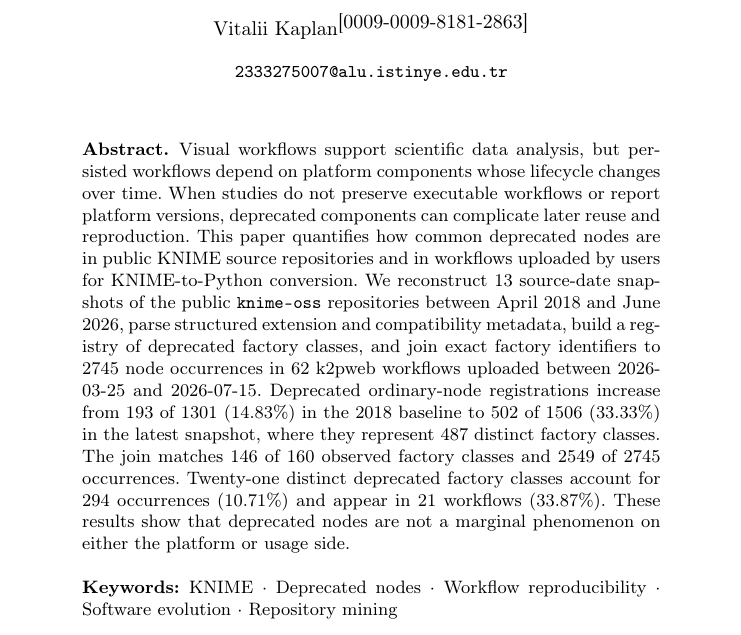
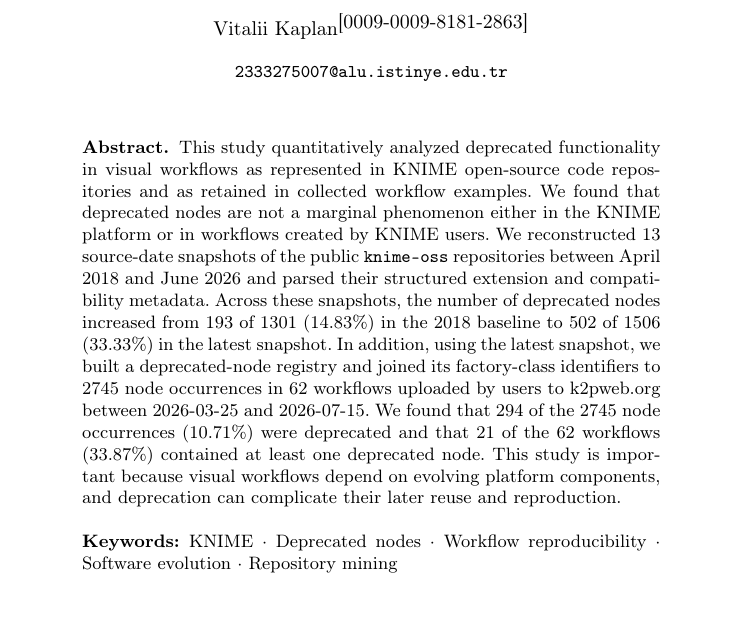
Before and after one commit to vitalii-kaplan/knime-deprecated-study, a LaTeX thesis (article/article.tex): part of page 1 of 10, cut so that both start at the same text. Compiled offline with pdfLaTeX.

Commit message:
Abstract improved

```diff
--- a/article/article.tex
+++ b/article/article.tex
@@ -19,24 +19,24 @@
 \maketitle
 
 \begin{abstract}
-Visual workflows support scientific data analysis, but persisted workflows
-depend on platform components whose lifecycle changes over time. When studies
-do not preserve executable workflows or report platform versions, deprecated
-components can complicate later reuse and reproduction. This paper quantifies
-how common deprecated nodes are in public KNIME source repositories and in
-workflows uploaded by users for KNIME-to-Python conversion. We reconstruct 13
-source-date snapshots of the public \texttt{knime-oss} repositories between
-April 2018 and June 2026, parse structured extension and compatibility metadata,
-build a registry of deprecated factory classes, and join exact factory
-identifiers to 2745 node occurrences in 62 k2pweb workflows uploaded between
-2026-03-25 and 2026-07-15. Deprecated ordinary-node registrations increase from
-193 of 1301 (14.83\%) in the 2018 baseline to 502 of 1506 (33.33\%) in the
-latest snapshot, where they represent 487 distinct factory classes. The join
-matches 146 of 160 observed factory classes and 2549 of 2745 occurrences.
-Twenty-one distinct deprecated factory classes account for 294 occurrences
-(10.71\%) and appear in 21 workflows (33.87\%). These results show that
-deprecated nodes are not a marginal phenomenon on either the platform or usage
-side.
+This study quantitatively analyzed deprecated
+functionality in visual workflows as represented in KNIME open-source code repositories
+and as retained in collected workflow examples. We found that deprecated
+nodes are not a marginal phenomenon either in the KNIME platform or in
+workflows created by KNIME users. We
+reconstructed 13 source-date snapshots of the public \texttt{knime-oss}
+repositories between April 2018 and June 2026 and parsed their structured
+extension and compatibility metadata. Across these snapshots, the number of
+deprecated nodes increased from 193 of 1301 (14.83\%) in the 2018
+baseline to 502 of 1506 (33.33\%) in the latest snapshot. In addition, using the
+latest snapshot, we built a deprecated-node registry and joined its factory-class
+identifiers to 2745 node occurrences in 62 workflows uploaded by users to
+k2pweb.org between 2026-03-25 and 2026-07-15. We found that 294 of the 2745 node
+occurrences (10.71\%) were deprecated and that 21 of the 62 workflows (33.87\%)
+contained at least one deprecated node.
+This study is important because visual workflows
+depend on evolving platform components, and deprecation can complicate their
+later reuse and reproduction.
 
 \keywords{KNIME \and Deprecated nodes \and Workflow reproducibility \and
 Software evolution \and Repository mining}
```
